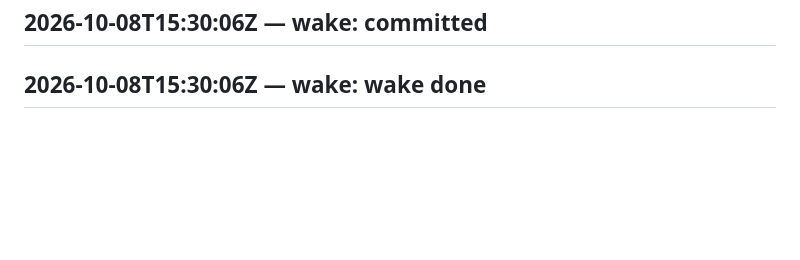
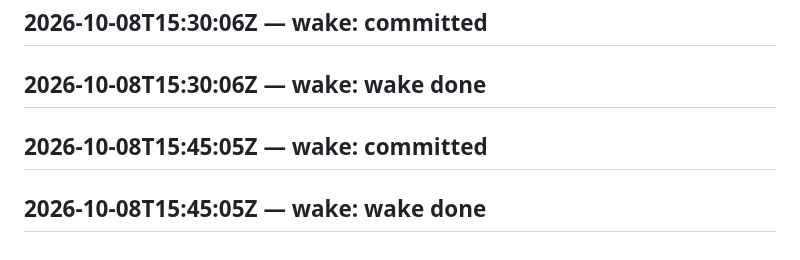
Before and after one commit to SuperInstance/self-assembly, a Markdown page: LEDGER.md, the part around the change. Drawn GitHub-style; blank space fills up the shorter version.

Commit message:
wake 2026-10-08T16:00:06Z

```diff
--- a/LEDGER.md
+++ b/LEDGER.md
@@ -572,3 +572,5 @@ judge transport failed
 ## 2026-10-08T15:15:05Z — wake: wake done
 ## 2026-10-08T15:30:06Z — wake: committed
 ## 2026-10-08T15:30:06Z — wake: wake done
+## 2026-10-08T15:45:05Z — wake: committed
+## 2026-10-08T15:45:05Z — wake: wake done
```
